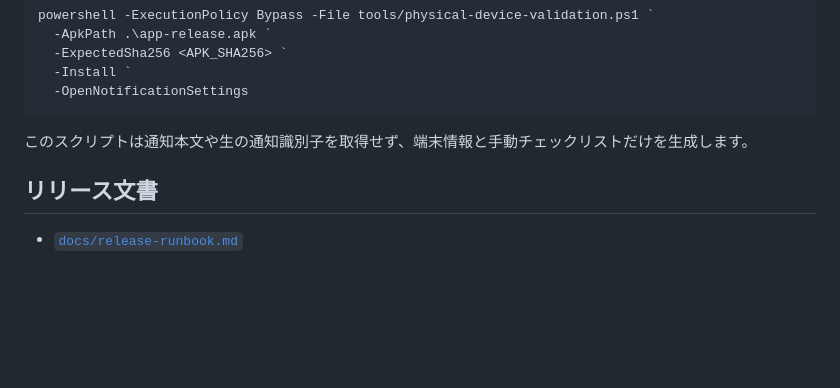
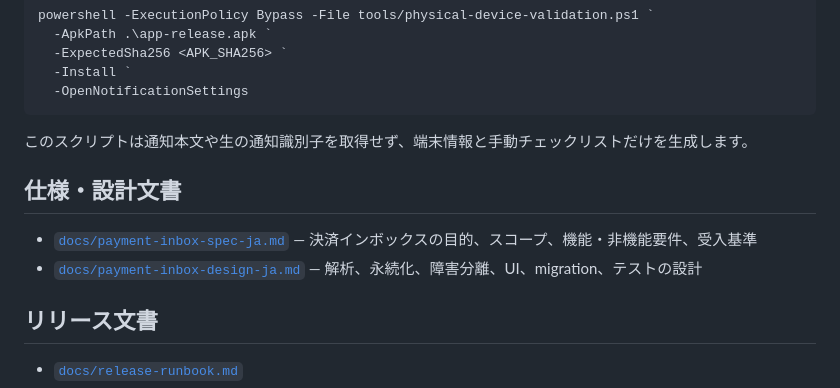
Before and after one commit to kaenozu/notification-box-android, a Markdown page: README.md, the part around the change. GitHub-like rendering; blank space fills up the shorter version.

Commit message:
docs: link payment inbox specification and design

```diff
--- a/README.md
+++ b/README.md
@@ -89,6 +89,11 @@ powershell -ExecutionPolicy Bypass -File tools/physical-device-validation.ps1 `
 
 このスクリプトは通知本文や生の通知識別子を取得せず、端末情報と手動チェックリストだけを生成します。
 
+## 仕様・設計文書
+
+- [`docs/payment-inbox-spec-ja.md`](docs/payment-inbox-spec-ja.md) — 決済インボックスの目的、スコープ、機能・非機能要件、受入基準
+- [`docs/payment-inbox-design-ja.md`](docs/payment-inbox-design-ja.md) — 解析、永続化、障害分離、UI、migration、テストの設計
+
 ## リリース文書
 
 - [`docs/release-runbook.md`](docs/release-runbook.md)
```
